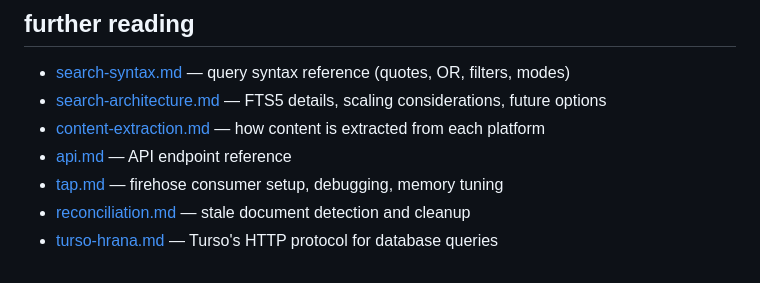
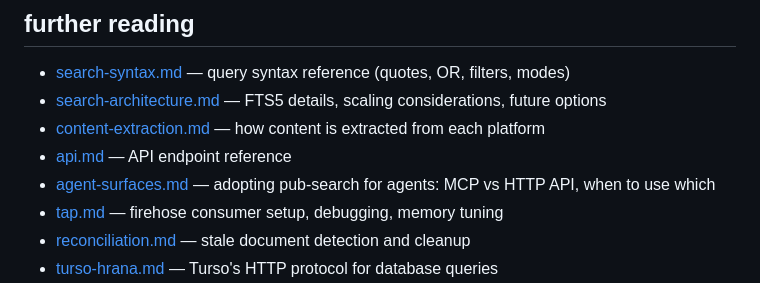
Before and after one commit to zzstoatzz/pub-search, a Markdown page: docs/README.md, the part around the change. Drawn GitHub-style.

Commit message:
docs: agent-surfaces — adopting pub-search for agents (MCP vs HTTP API)
Co-Authored-By: Claude Fable 5 <noreply@anthropic.com>

```diff
--- a/docs/README.md
+++ b/docs/README.md
@@ -75,6 +75,7 @@ the tools are popular and well-established. the assembly — wiring the firehose
 - [search-architecture.md](search-architecture.md) — FTS5 details, scaling considerations, future options
 - [content-extraction.md](content-extraction.md) — how content is extracted from each platform
 - [api.md](api.md) — API endpoint reference
+- [agent-surfaces.md](agent-surfaces.md) — adopting pub-search for agents: MCP vs HTTP API, when to use which
 - [tap.md](tap.md) — firehose consumer setup, debugging, memory tuning
 - [reconciliation.md](reconciliation.md) — stale document detection and cleanup
 - [turso-hrana.md](turso-hrana.md) — Turso's HTTP protocol for database queries
```
Also changed, not shown: docs/agent-surfaces.md (added, +163 -0 lines).
